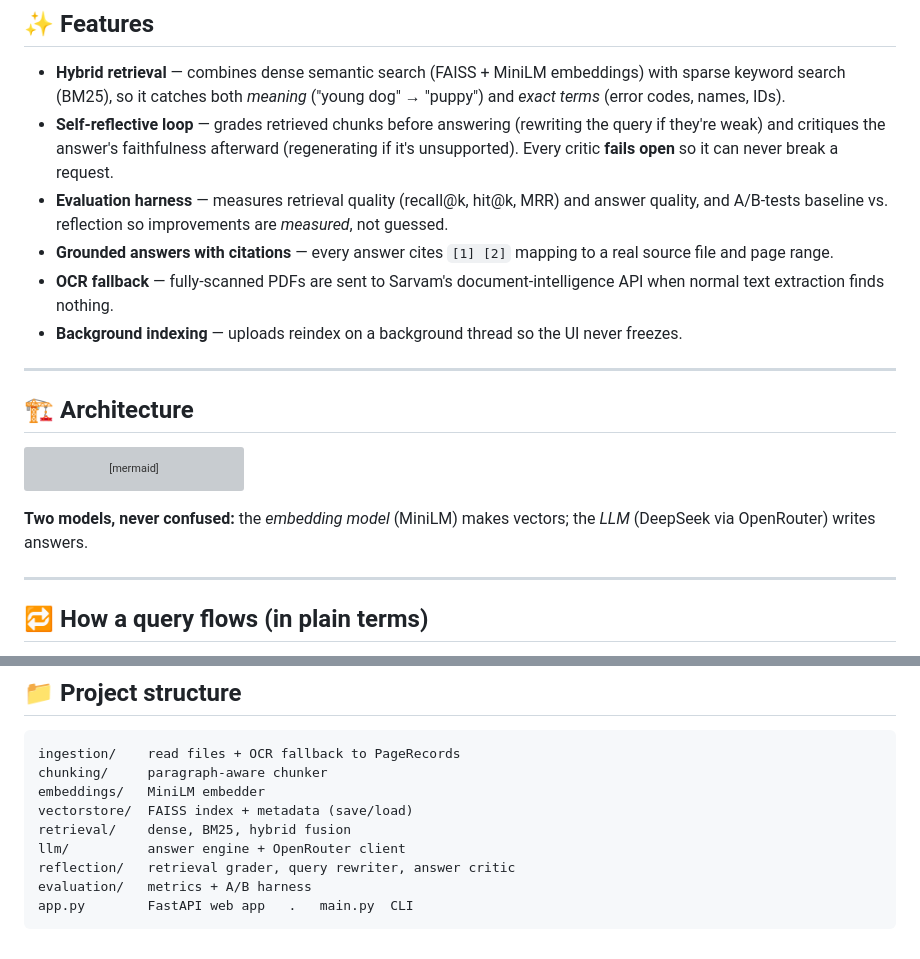
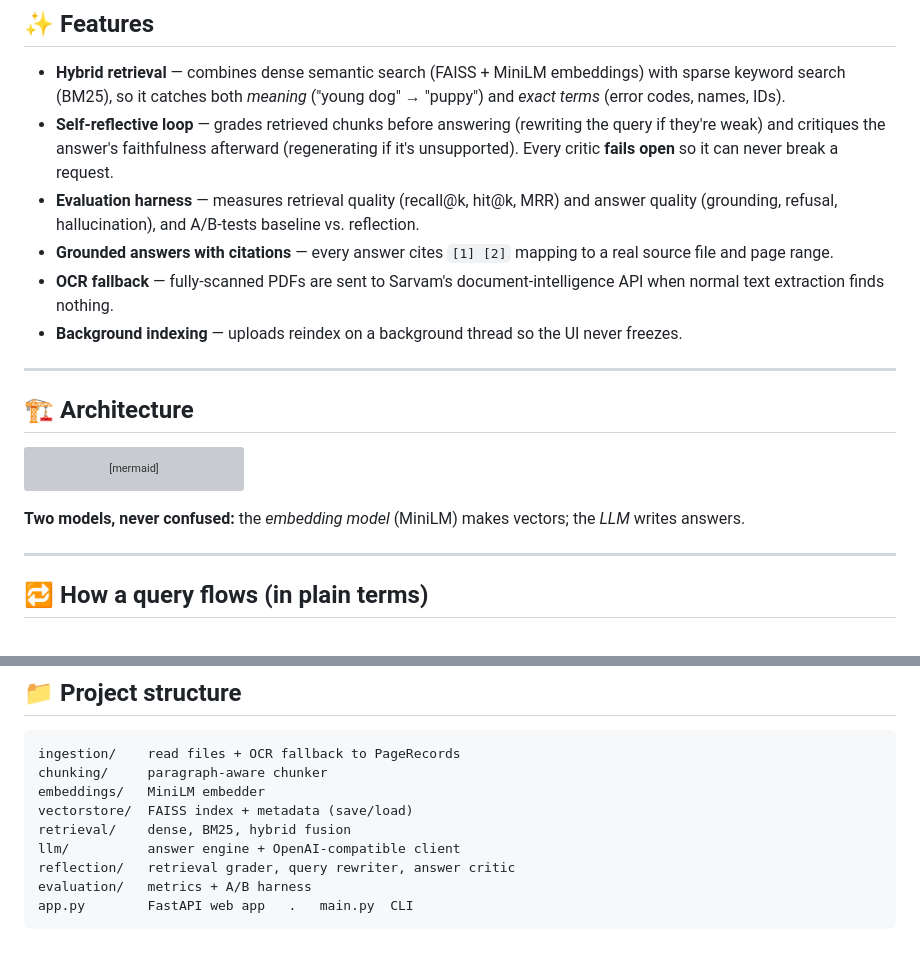
Before and after one commit to sarthak742/brainvault, a Markdown page: README.md, 2 parts joined by grey strips. Drawn GitHub-style; grey boxes are pictures that could not be loaded.

````diff
--- a/README.md
+++ b/README.md
@@ -10,7 +10,7 @@ Unlike pasting text into a chatbot, BrainVault searches across a whole library o
 
 - **Hybrid retrieval** — combines dense semantic search (FAISS + MiniLM embeddings) with sparse keyword search (BM25), so it catches both *meaning* ("young dog" → "puppy") and *exact terms* (error codes, names, IDs).
 - **Self-reflective loop** — grades retrieved chunks before answering (rewriting the query if they're weak) and critiques the answer's faithfulness afterward (regenerating if it's unsupported). Every critic **fails open** so it can never break a request.
-- **Evaluation harness** — measures retrieval quality (recall@k, hit@k, MRR) and answer quality, and A/B-tests baseline vs. reflection so improvements are *measured*, not guessed.
+- **Evaluation harness** — measures retrieval quality (recall@k, hit@k, MRR) and answer quality (grounding, refusal, hallucination), and A/B-tests baseline vs. reflection.
 - **Grounded answers with citations** — every answer cites `[1] [2]` mapping to a real source file and page range.
 - **OCR fallback** — fully-scanned PDFs are sent to Sarvam's document-intelligence API when normal text extraction finds nothing.
 - **Background indexing** — uploads reindex on a background thread so the UI never freezes.
@@ -45,7 +45,7 @@ flowchart TD
     E -.-> S
 ```
 
-**Two models, never confused:** the *embedding model* (MiniLM) makes vectors; the *LLM* (DeepSeek via OpenRouter) writes answers.
+**Two models, never confused:** the *embedding model* (MiniLM) makes vectors; the *LLM* writes answers.
 
 ---
 
@@ -140,7 +137,7 @@ chunking/     paragraph-aware chunker
 embeddings/   MiniLM embedder
 vectorstore/  FAISS index + metadata (save/load)
 retrieval/    dense, BM25, hybrid fusion
-llm/          answer engine + OpenRouter client
+llm/          answer engine + OpenAI-compatible client
 reflection/   retrieval grader, query rewriter, answer critic
 evaluation/   metrics + A/B harness
 app.py        FastAPI web app   .   main.py  CLI
````
Also changed, not shown: other parts of README.md (+29 -32 lines).
